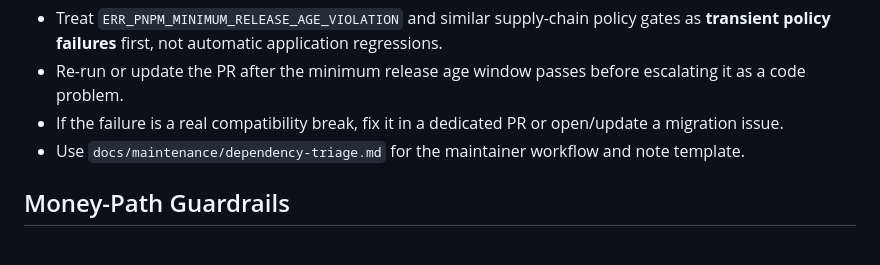
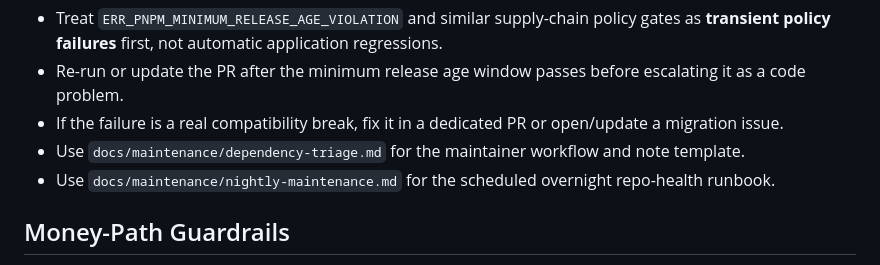
Before and after one commit to weareseeed/commercebackend, a Markdown page: AGENTS.md, the part around the change. Drawn GitHub-style.

Commit message:
docs: add nightly maintenance runbook

```diff
--- a/AGENTS.md
+++ b/AGENTS.md
@@ -72,6 +72,7 @@ When a dependency PR fails, classify it before acting:
 - Re-run or update the PR after the minimum release age window passes before escalating it as a code problem.
 - If the failure is a real compatibility break, fix it in a dedicated PR or open/update a migration issue.
 - Use `docs/maintenance/dependency-triage.md` for the maintainer workflow and note template.
+- Use `docs/maintenance/nightly-maintenance.md` for the scheduled overnight repo-health runbook.
 
 ## Money-Path Guardrails
 
```
Also changed, not shown: docs/maintenance/nightly-maintenance.md (added, +203 -0 lines).
